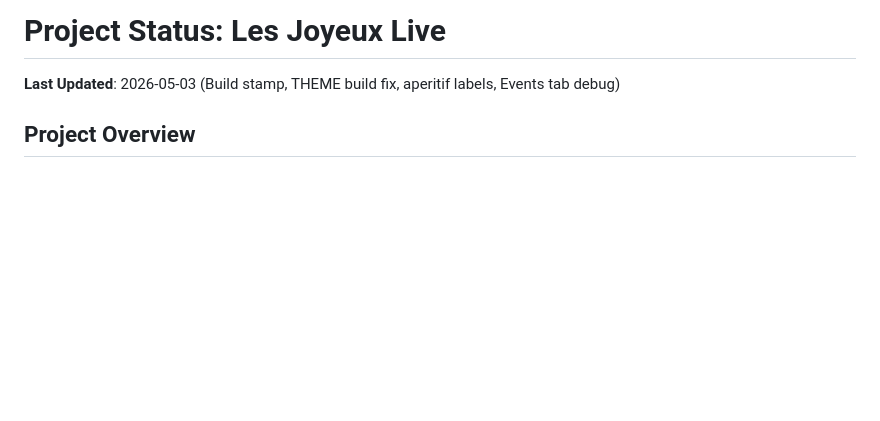
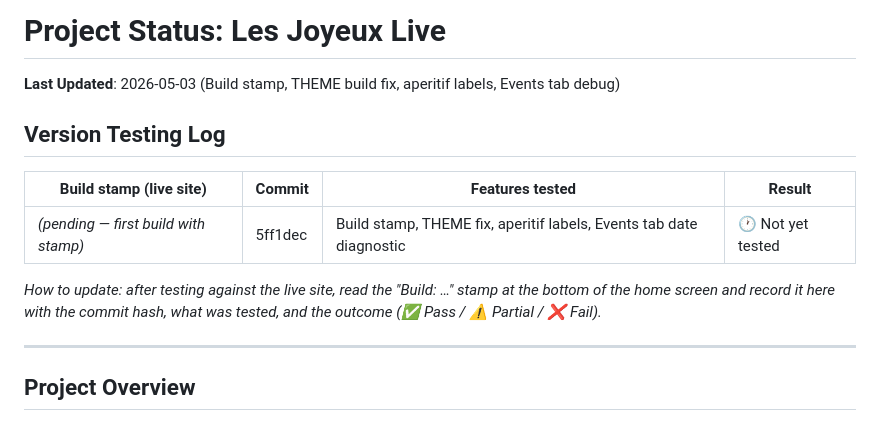
Before and after one commit to MarkHanlon/LesJoyeuxLive, a Markdown page: PROJECT_STATUS.md, the part around the change. Drawn GitHub-style; blank space fills up the shorter version.

```diff
--- a/PROJECT_STATUS.md
+++ b/PROJECT_STATUS.md
@@ -1,6 +1,16 @@
 # Project Status: Les Joyeux Live
 
 **Last Updated**: 2026-05-03 (Build stamp, THEME build fix, aperitif labels, Events tab debug)
+
+## Version Testing Log
+
+| Build stamp (live site) | Commit | Features tested | Result |
+|---|---|---|---|
+| _(pending — first build with stamp)_ | 5ff1dec | Build stamp, THEME fix, aperitif labels, Events tab date diagnostic | 🕐 Not yet tested |
+
+_How to update: after testing against the live site, read the "Build: …" stamp at the bottom of the home screen and record it here with the commit hash, what was tested, and the outcome (✅ Pass / ⚠️ Partial / ❌ Fail)._
+
+---
 
 ## Project Overview
 Family organization Progressive Web App using Expo, Expo Router, and Neon Postgres (via `@neondatabase/serverless`) with secure API Routes pattern.
```
Also changed, not shown: CLAUDE.md (added, +31 -0 lines).
